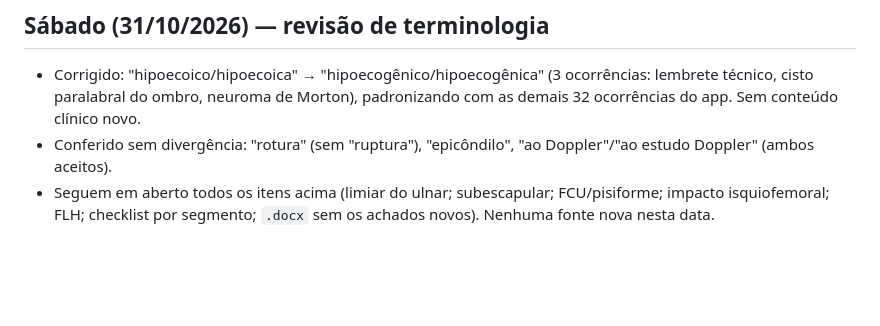
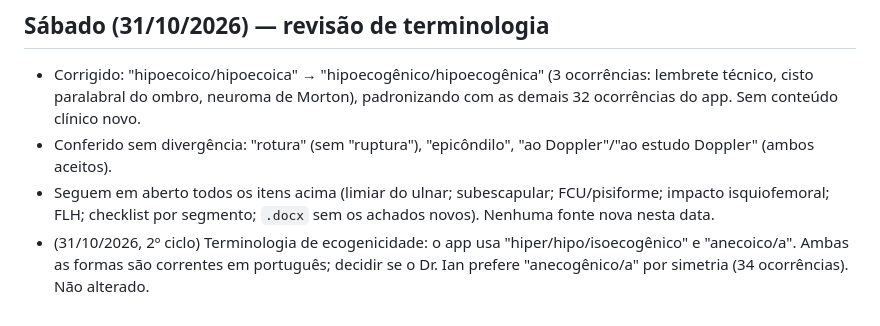
Before and after one commit to IanFragalli/laudos-usg-musculoesqueletico, a Markdown page: docs/PENDENTE_REVISAO.md, the part around the change. Rendered like a GitHub page; blank space fills up the shorter version.

```diff
--- a/docs/PENDENTE_REVISAO.md
+++ b/docs/PENDENTE_REVISAO.md
@@ -68,3 +68,4 @@
 - Corrigido: "hipoecoico/hipoecoica" → "hipoecogênico/hipoecogênica" (3 ocorrências: lembrete técnico, cisto paralabral do ombro, neuroma de Morton), padronizando com as demais 32 ocorrências do app. Sem conteúdo clínico novo.
 - Conferido sem divergência: "rotura" (sem "ruptura"), "epicôndilo", "ao Doppler"/"ao estudo Doppler" (ambos aceitos).
 - Seguem em aberto todos os itens acima (limiar do ulnar; subescapular; FCU/pisiforme; impacto isquiofemoral; FLH; checklist por segmento; `.docx` sem os achados novos). Nenhuma fonte nova nesta data.
+- (31/10/2026, 2º ciclo) Terminologia de ecogenicidade: o app usa "hiper/hipo/isoecogênico" e "anecoico/a". Ambas as formas são correntes em português; decidir se o Dr. Ian prefere "anecogênico/a" por simetria (34 ocorrências). Não alterado.
```
Also changed, not shown: rotina/REGISTRO.md (+1 -0 lines).
